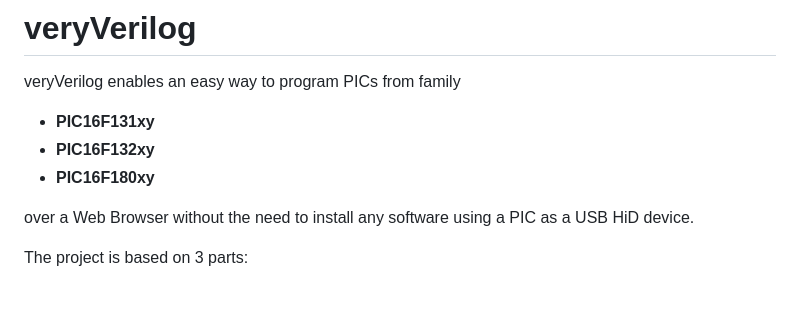
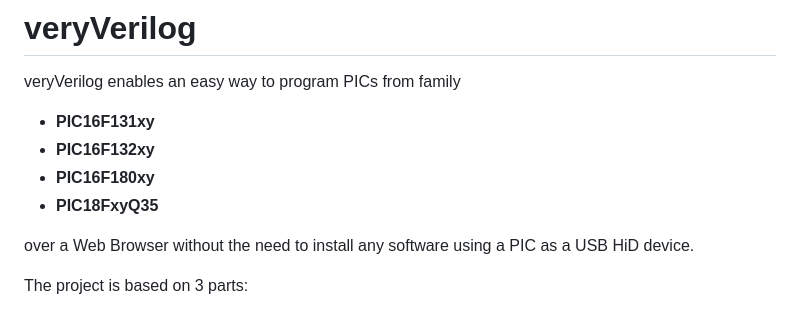
Before and after one commit to MicrochipTech/veryVerilog, a Markdown page: README.md, the part around the change. Drawn GitHub-style.

Commit message:
including PIC18F to readme

```diff
--- a/README.md
+++ b/README.md
@@ -4,6 +4,7 @@ veryVerilog enables an easy way to program PICs from family
 - **PIC16F131xy**
 - **PIC16F132xy**
 - **PIC16F180xy**
+- **PIC18FxyQ35**
 
 over a Web Browser without the need to install any software using a PIC as a USB HiD device.
 
```
